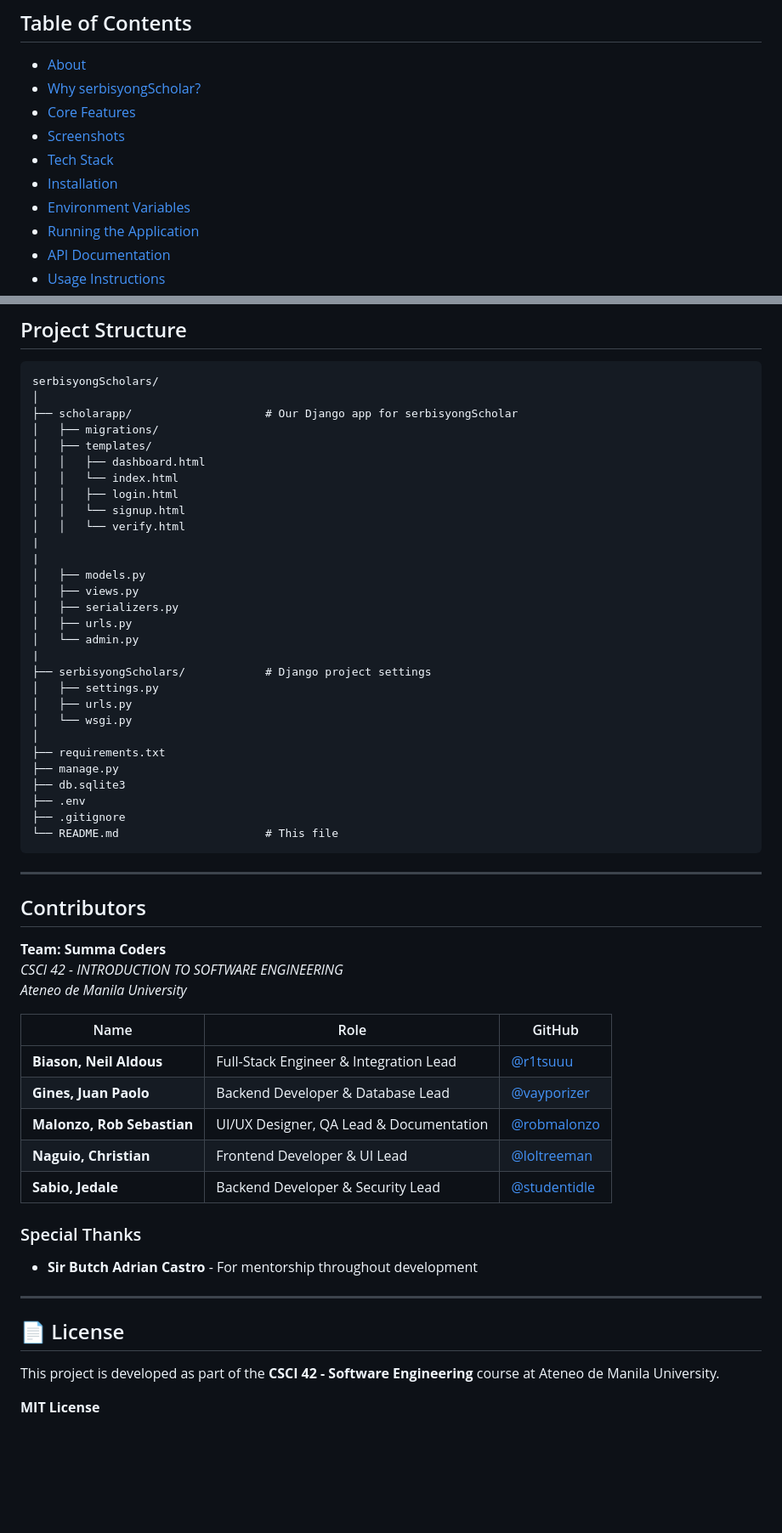
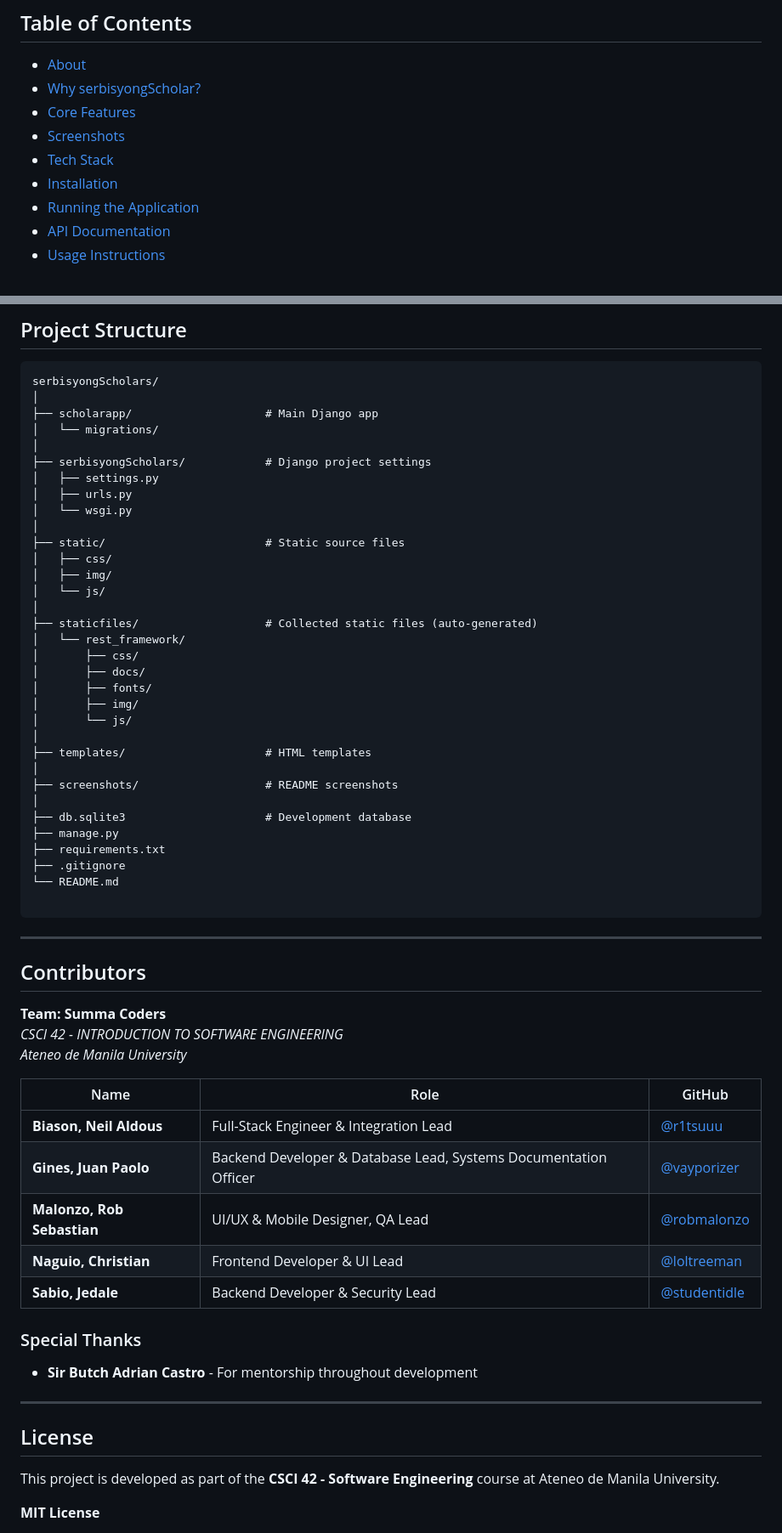
Before and after one commit to loltreeman/serbisyongScholars, a Markdown page: README.md, 2 parts joined by grey strips. Shown at 85% size. Drawn GitHub-style; blank space fills up the shorter version.

````diff
--- a/README.md
+++ b/README.md
@@ -22,7 +22,6 @@
 - [Screenshots](#screenshots)
 - [Tech Stack](#tech-stack)
 - [Installation](#installation)
-- [Environment Variables](#environment-variables)
 - [Running the Application](#running-the-application)
 - [API Documentation](#api-documentation)
 - [Usage Instructions](#how-to-use-serbisyongscholar)
@@ -400,33 +394,37 @@ Response: 200 OK
 ```
 serbisyongScholars/
 │
-├── scholarapp/                    # Our Django app for serbisyongScholar
-│   ├── migrations/
-│   ├── templates/
-│   │   ├── dashboard.html
-│   │   └── index.html
-│   │   ├── login.html
-│   │   └── signup.html
-│   │   └── verify.html
-|
-|
-│   ├── models.py
-│   ├── views.py
-│   ├── serializers.py
-│   ├── urls.py
-│   └── admin.py
-|
+├── scholarapp/                    # Main Django app
+│   └── migrations/
+│
 ├── serbisyongScholars/            # Django project settings
 │   ├── settings.py
 │   ├── urls.py
 │   └── wsgi.py
 │
+├── static/                        # Static source files
+│   ├── css/
+│   ├── img/
+│   └── js/
+│
+├── staticfiles/                   # Collected static files (auto-generated)
+│   └── rest_framework/
+│       ├── css/
+│       ├── docs/
+│       ├── fonts/
+│       ├── img/
+│       └── js/
+│
+├── templates/                     # HTML templates
+│
+├── screenshots/                   # README screenshots
+│
+├── db.sqlite3                     # Development database
+├── manage.py
 ├── requirements.txt
-├── manage.py
-├── db.sqlite3
-├── .env
 ├── .gitignore
-└── README.md                      # This file
+└── README.md
+
 ```
 
 ---
@@ -440,8 +438,8 @@ serbisyongScholars/
 | Name | Role | GitHub |
 |------|------|--------|
 | **Biason, Neil Aldous** | Full-Stack Engineer & Integration Lead | [@r1tsuuu](https://github.com/r1tsuuu) |
-| **Gines, Juan Paolo** | Backend Developer & Database Lead | [@vayporizer](https://github.com/vayporizer) |
-| **Malonzo, Rob Sebastian** | UI/UX Designer, QA Lead & Documentation | [@robmalonzo](https://github.com/robmalonzo) |
+| **Gines, Juan Paolo** | Backend Developer & Database Lead, Systems Documentation Officer | [@vayporizer](https://github.com/vayporizer) |
+| **Malonzo, Rob Sebastian** | UI/UX & Mobile Designer, QA Lead | [@robmalonzo](https://github.com/robmalonzo) |
 | **Naguio, Christian** | Frontend Developer & UI Lead | [@loltreeman](https://github.com/loltreeman) |
 | **Sabio, Jedale** | Backend Developer & Security Lead | [@studentidle](https://github.com/studentidle) |
 
@@ -450,7 +448,7 @@ serbisyongScholars/
 
 ---
 
-## 📄 License
+## License
 
 This project is developed as part of the **CSCI 42 - Software Engineering** course at Ateneo de Manila University.
 
````
Also changed, not shown: other parts of README.md (+39 -68 lines).
